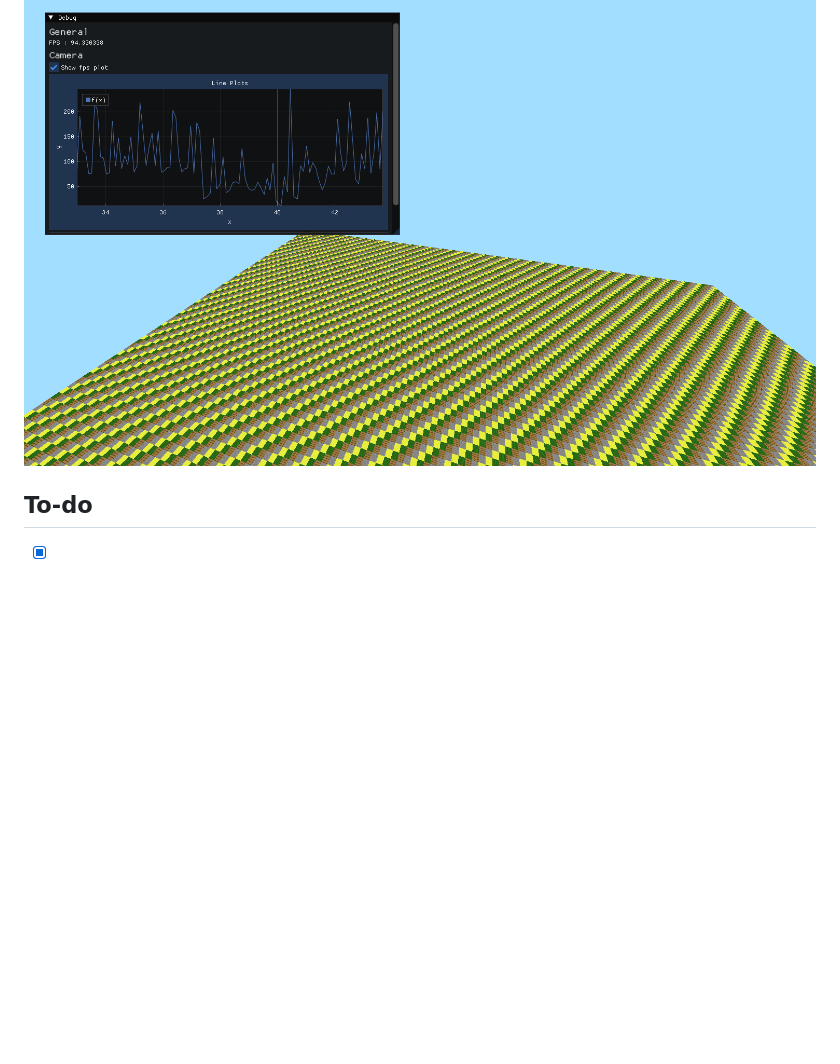
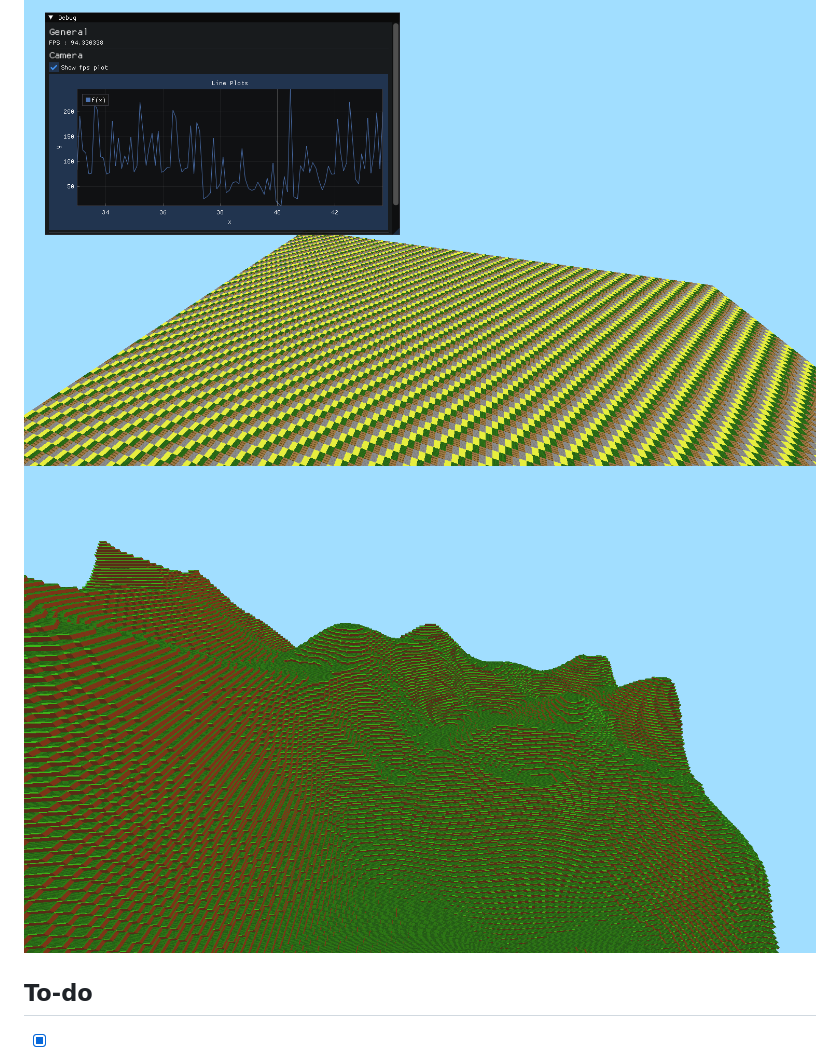
Before and after one commit to hugo-b-r/LearnOpenGL, a Markdown page: README.md, the part around one of its changes. GitHub-like rendering; pictures changed too: Assets/Week5-2.png (added); blank space fills up the shorter version.

Commit message:
A perlin noised world generated

```diff
--- a/README.md
+++ b/README.md
@@ -9,6 +9,7 @@
 
 ## Week 5
 ![The first dozens of chunks...](./Assets/Week5.png)
+![the first hundreds of generated chunks](./Assets/Week5-2.png)
 
 ## To-do
 
```
Also changed, not shown: other parts of README.md (+1 -1 lines), 4 other files.
